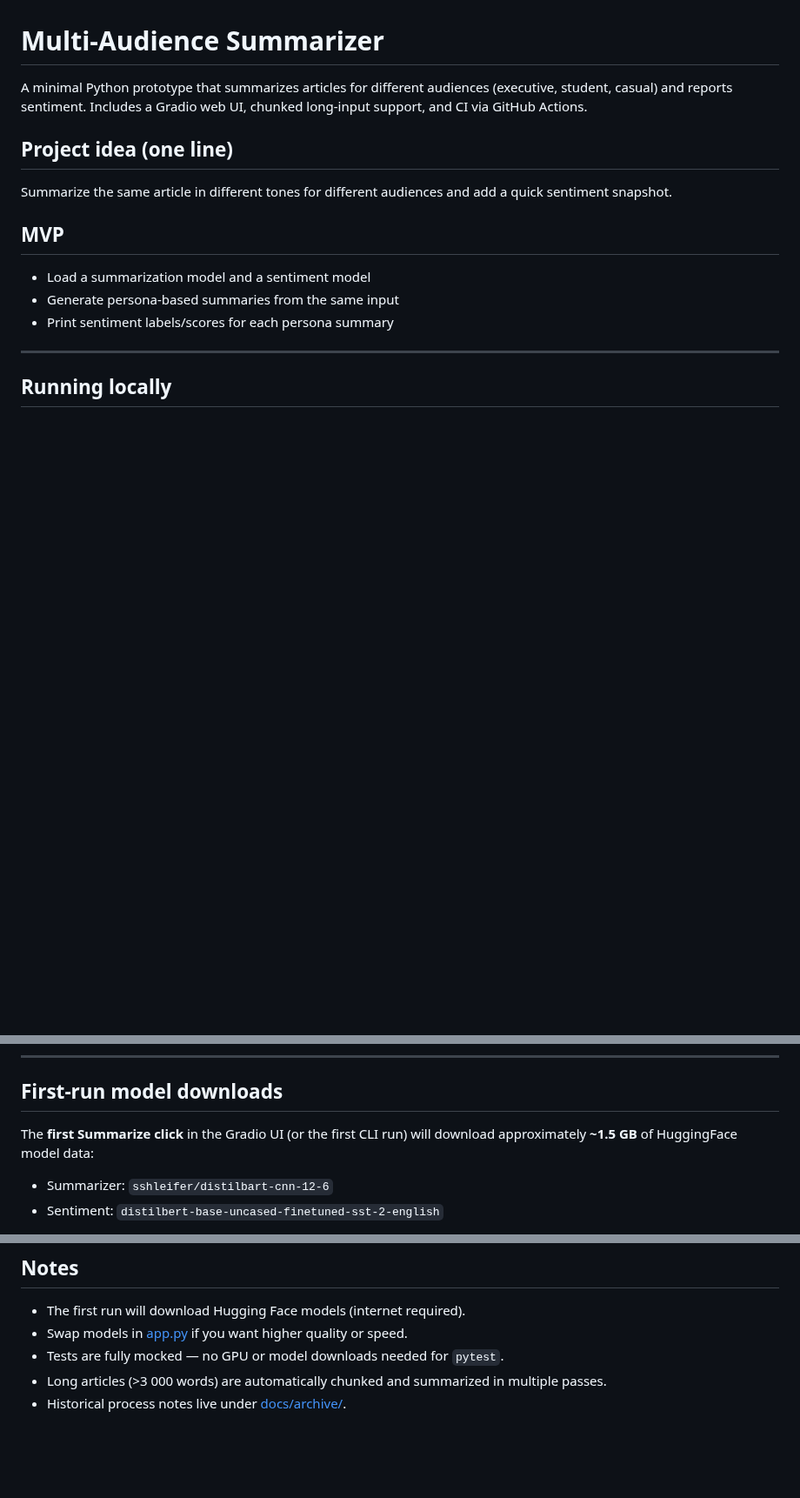
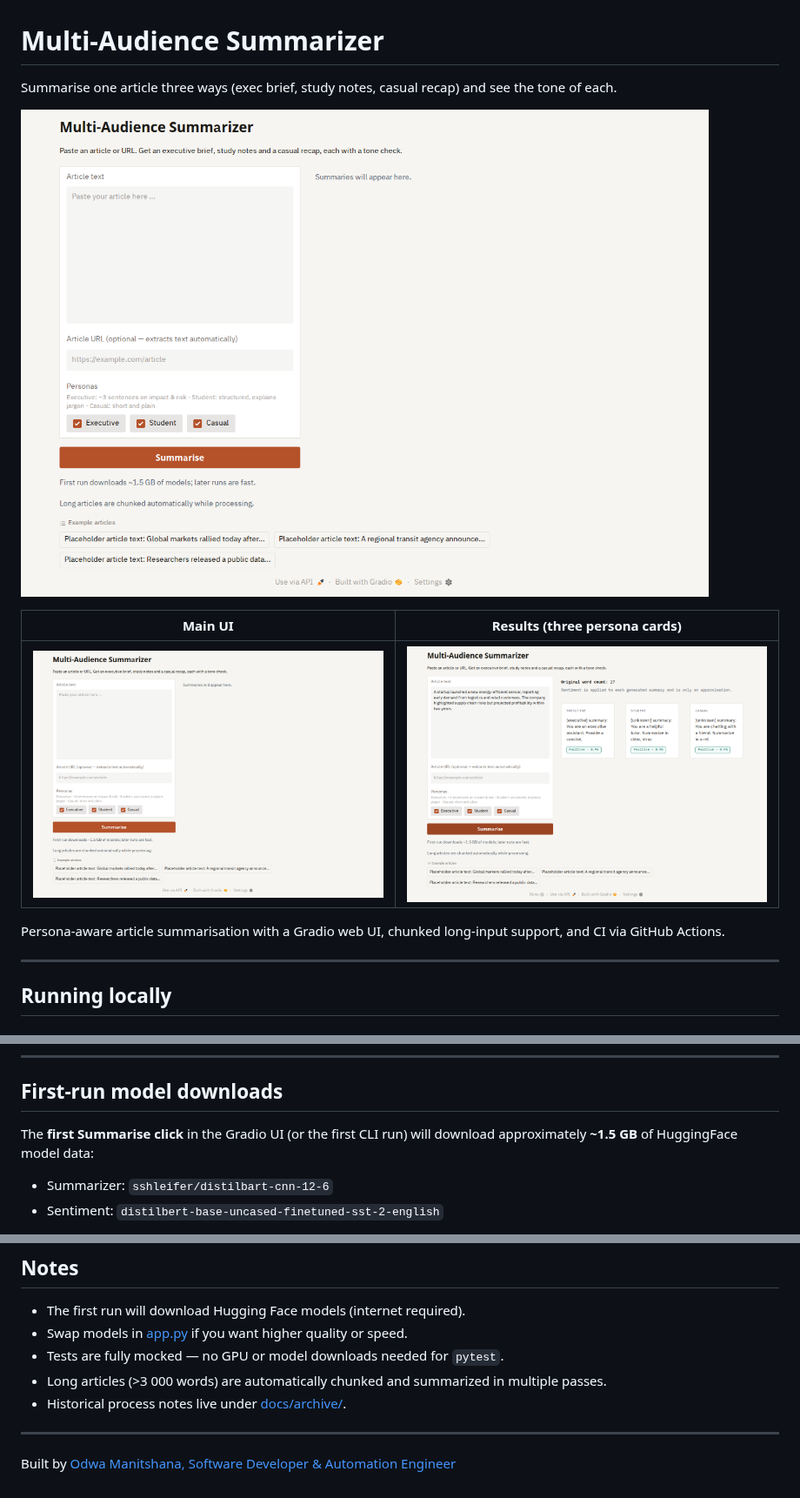
Before and after one commit to odwamanitshana/multi-audience-summarizer, a Markdown page: README.md, 3 parts joined by grey strips. Shown at 87% size. GitHub-like rendering; pictures changed too: assets/screenshot_main.png (added), assets/screenshot_results.png (added); blank space fills up the shorter version.

```diff
--- a/README.md
+++ b/README.md
@@ -1,14 +1,14 @@
 # Multi-Audience Summarizer
 
-A minimal Python prototype that summarizes articles for different audiences (executive, student, casual) and reports sentiment. Includes a Gradio web UI, chunked long-input support, and CI via GitHub Actions.
+Summarise one article three ways (exec brief, study notes, casual recap) and see the tone of each.
 
-## Project idea (one line)
-Summarize the same article in different tones for different audiences and add a quick sentiment snapshot.
+![Multi-Audience Summarizer — main UI](assets/screenshot_main.png)
 
-## MVP
-- Load a summarization model and a sentiment model
-- Generate persona-based summaries from the same input
-- Print sentiment labels/scores for each persona summary
+| Main UI | Results (three persona cards) |
+|---------|-------------------------------|
+| ![Main UI](assets/screenshot_main.png) | ![Results](assets/screenshot_results.png) |
+
+Persona-aware article summarisation with a Gradio web UI, chunked long-input support, and CI via GitHub Actions.
 
 ---
 
@@ -67,7 +67,7 @@ python app.py --save-outputs
 
 ## First-run model downloads
 
-The **first Summarize click** in the Gradio UI (or the first CLI run) will download approximately **~1.5 GB** of HuggingFace model data:
+The **first Summarise click** in the Gradio UI (or the first CLI run) will download approximately **~1.5 GB** of HuggingFace model data:
 
 - Summarizer: `sshleifer/distilbart-cnn-12-6`
 - Sentiment: `distilbert-base-uncased-finetuned-sst-2-english`
@@ -168,3 +153,7 @@ DEMO_MODEL="philschmid/bart-large-cnn-samsum" python app_gradio.py
 - Tests are fully mocked — no GPU or model downloads needed for `pytest`.
 - Long articles (>3 000 words) are automatically chunked and summarized in multiple passes.
 - Historical process notes live under [docs/archive/](docs/archive/).
+
+---
+
+Built by [Odwa Manitshana, Software Developer & Automation Engineer](https://github.com/odwamanitshana)
```
Also changed, not shown: other parts of README.md (+5 -20 lines), 2 other files.
